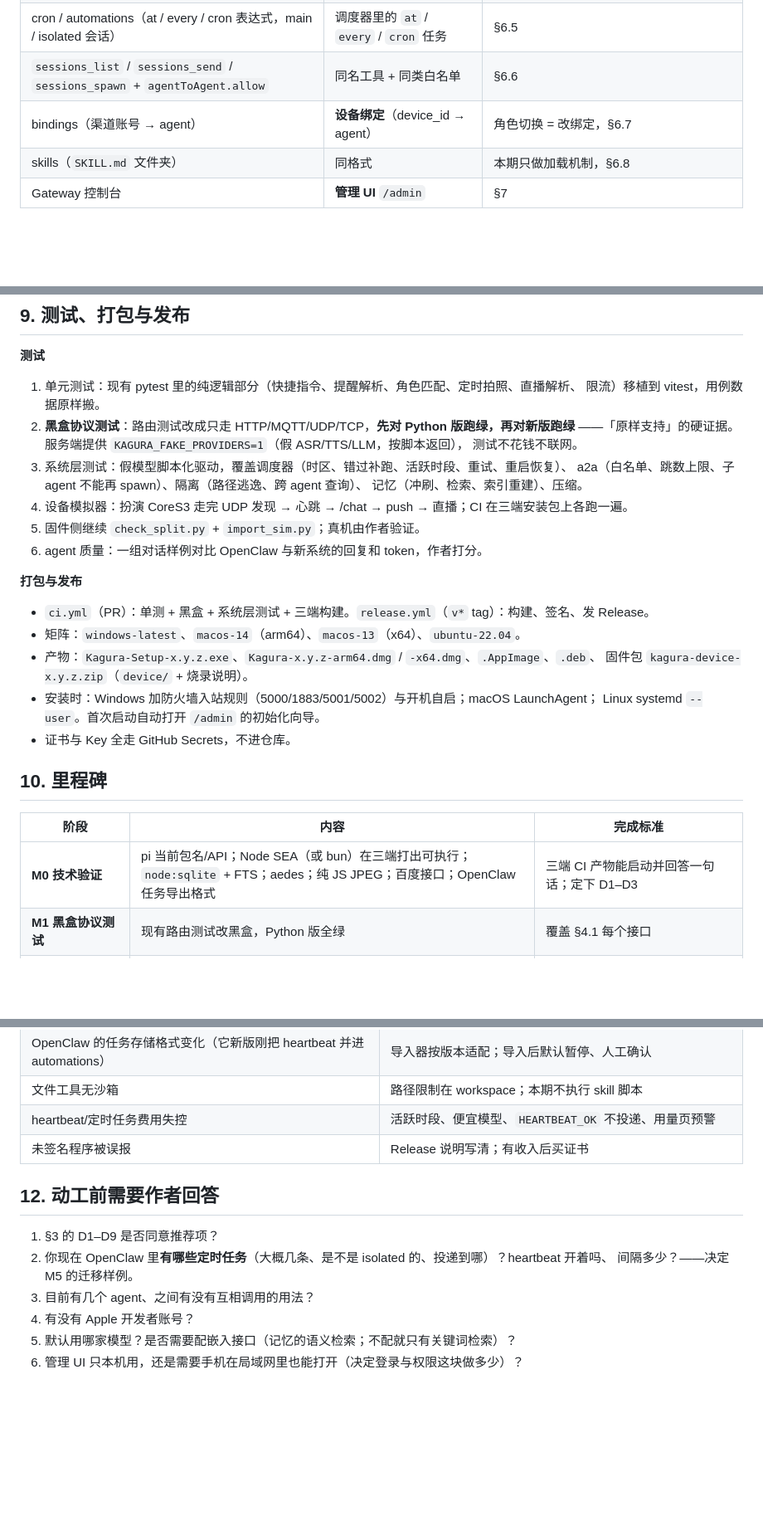
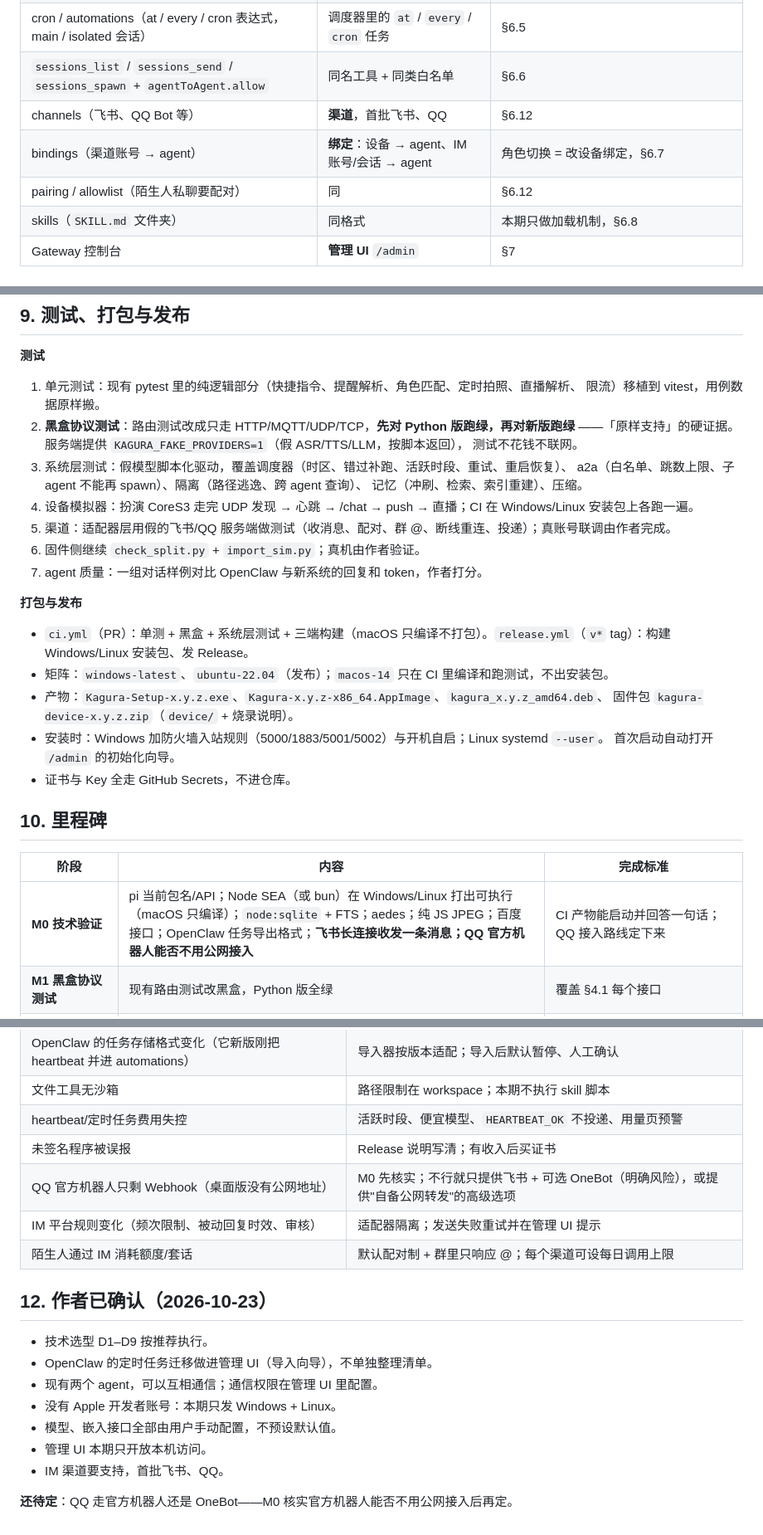
Before and after one commit to Miska-raligun/kagura-voice, a Markdown page: docs/plan-kagura-agent.md, 3 parts joined by grey strips. Shown at 83% size. GitHub-like rendering; blank space fills up the shorter version.

```diff
--- a/docs/plan-kagura-agent.md
+++ b/docs/plan-kagura-agent.md
@@ -38,7 +43,9 @@
 | heartbeat（`HEARTBEAT.md` 清单，周期唤醒，无事回 `HEARTBEAT_OK`） | 调度器里的一种任务：`heartbeat` | 与 cron 共用一个调度器，§6.5 |
 | cron / automations（at / every / cron 表达式，main / isolated 会话） | 调度器里的 `at` / `every` / `cron` 任务 | §6.5 |
 | `sessions_list` / `sessions_send` / `sessions_spawn` + `agentToAgent.allow` | 同名工具 + 同类白名单 | §6.6 |
-| bindings（渠道账号 → agent） | **设备绑定**（device_id → agent） | 角色切换 = 改绑定，§6.7 |
+| channels（飞书、QQ Bot 等） | **渠道**，首批飞书、QQ | §6.12 |
+| bindings（渠道账号 → agent） | **绑定**：设备 → agent、IM 账号/会话 → agent | 角色切换 = 改设备绑定，§6.7 |
+| pairing / allowlist（陌生人私聊要配对） | 同 | §6.12 |
 | skills（`SKILL.md` 文件夹） | 同格式 | 本期只做加载机制，§6.8 |
 | Gateway 控制台 | **管理 UI** `/admin` | §7 |
 
@@ -300,25 +350,26 @@ agent 配 `provider` + `model`（pi-ai 内置 DeepSeek、通义千问、任意 O
 3. 系统层测试：假模型脚本化驱动，覆盖调度器（时区、错过补跑、活跃时段、重试、重启恢复）、
    a2a（白名单、跳数上限、子 agent 不能再 spawn）、隔离（路径逃逸、跨 agent 查询）、
    记忆（冲刷、检索、索引重建）、压缩。
-4. 设备模拟器：扮演 CoreS3 走完 UDP 发现 → 心跳 → /chat → push → 直播；CI 在三端安装包上各跑一遍。
-5. 固件侧继续 `check_split.py` + `import_sim.py`；真机由作者验证。
-6. agent 质量：一组对话样例对比 OpenClaw 与新系统的回复和 token，作者打分。
+4. 设备模拟器：扮演 CoreS3 走完 UDP 发现 → 心跳 → /chat → push → 直播；CI 在 Windows/Linux 安装包上各跑一遍。
+5. 渠道：适配器层用假的飞书/QQ 服务端做测试（收消息、配对、群 @、断线重连、投递）；真账号联调由作者完成。
+6. 固件侧继续 `check_split.py` + `import_sim.py`；真机由作者验证。
+7. agent 质量：一组对话样例对比 OpenClaw 与新系统的回复和 token，作者打分。
 
 **打包与发布**
 
-- `ci.yml`（PR）：单测 + 黑盒 + 系统层测试 + 三端构建。`release.yml`（`v*` tag）：构建、签名、发 Release。
-- 矩阵：`windows-latest`、`macos-14`（arm64）、`macos-13`（x64）、`ubuntu-22.04`。
-- 产物：`Kagura-Setup-x.y.z.exe`、`Kagura-x.y.z-arm64.dmg` / `-x64.dmg`、`.AppImage`、`.deb`、
+- `ci.yml`（PR）：单测 + 黑盒 + 系统层测试 + 三端构建（macOS 只编译不打包）。`release.yml`（`v*` tag）：构建 Windows/Linux 安装包、发 Release。
+- 矩阵：`windows-latest`、`ubuntu-22.04`（发布）；`macos-14` 只在 CI 里编译和跑测试，不出安装包。
+- 产物：`Kagura-Setup-x.y.z.exe`、`Kagura-x.y.z-x86_64.AppImage`、`kagura_x.y.z_amd64.deb`、
   固件包 `kagura-device-x.y.z.zip`（`device/` + 烧录说明）。
-- 安装时：Windows 加防火墙入站规则（5000/1883/5001/5002）与开机自启；macOS LaunchAgent；
-  Linux systemd `--user`。首次启动自动打开 `/admin` 的初始化向导。
+- 安装时：Windows 加防火墙入站规则（5000/1883/5001/5002）与开机自启；Linux systemd `--user`。
+  首次启动自动打开 `/admin` 的初始化向导。
 - 证书与 Key 全走 GitHub Secrets，不进仓库。
 
 ## 10. 里程碑
 
 | 阶段 | 内容 | 完成标准 |
 |---|---|---|
-| **M0 技术验证** | pi 当前包名/API；Node SEA（或 bun）在三端打出可执行；`node:sqlite` + FTS；aedes；纯 JS JPEG；百度接口；OpenClaw 任务导出格式 | 三端 CI 产物能启动并回答一句话；定下 D1–D3 |
+| **M0 技术验证** | pi 当前包名/API；Node SEA（或 bun）在 Windows/Linux 打出可执行（macOS 只编译）；`node:sqlite` + FTS；aedes；纯 JS JPEG；百度接口；OpenClaw 任务导出格式；**飞书长连接收发一条消息；QQ 官方机器人能否不用公网接入** | CI 产物能启动并回答一句话；QQ 接入路线定下来 |
 | **M1 黑盒协议测试** | 现有路由测试改黑盒，Python 版全绿 | 覆盖 §4.1 每个接口 |
 | **M2 服务端骨架移植** | §4 全部移植到 TS，agent 先接 OpenClaw 适配器 | 黑盒在新版全绿；作者真机试用一周无回退 |
 | **M3 agent 运行时** | §6.1–6.3、6.7、6.9、6.11：agent 目录、会话落盘、soul 组装、压缩、内置工具、设备绑定 | 设备对话改走 pi；对话样例评审通过 |
@@ -343,13 +395,18 @@ agent 配 `provider` + `model`（pi-ai 内置 DeepSeek、通义千问、任意 O
 | 文件工具无沙箱 | 路径限制在 workspace；本期不执行 skill 脚本 |
 | heartbeat/定时任务费用失控 | 活跃时段、便宜模型、`HEARTBEAT_OK` 不投递、用量页预警 |
 | 未签名程序被误报 | Release 说明写清；有收入后买证书 |
+| QQ 官方机器人只剩 Webhook（桌面版没有公网地址） | M0 先核实；不行就只提供飞书 + 可选 OneBot（明确风险），或提供"自备公网转发"的高级选项 |
+| IM 平台规则变化（频次限制、被动回复时效、审核） | 适配器隔离；发送失败重试并在管理 UI 提示 |
+| 陌生人通过 IM 消耗额度/套话 | 默认配对制 + 群里只响应 @；每个渠道可设每日调用上限 |
 
-## 12. 动工前需要作者回答
+## 12. 作者已确认（2026-10-23）
 
-1. §3 的 D1–D9 是否同意推荐项？
-2. 你现在 OpenClaw 里**有哪些定时任务**（大概几条、是不是 isolated 的、投递到哪）？heartbeat 开着吗、
-   间隔多少？——决定 M5 的迁移样例。
-3. 目前有几个 agent、之间有没有互相调用的用法？
-4. 有没有 Apple 开发者账号？
-5. 默认用哪家模型？是否需要配嵌入接口（记忆的语义检索；不配就只有关键词检索）？
-6. 管理 UI 只本机用，还是需要手机在局域网里也能打开（决定登录与权限这块做多少）？
+- 技术选型 D1–D9 按推荐执行。
+- OpenClaw 的定时任务迁移做进管理 UI（导入向导），不单独整理清单。
+- 现有两个 agent，可以互相通信；通信权限在管理 UI 里配置。
+- 没有 Apple 开发者账号：本期只发 Windows + Linux。
+- 模型、嵌入接口全部由用户手动配置，不预设默认值。
+- 管理 UI 本期只开放本机访问。
+- IM 渠道要支持，首批飞书、QQ。
+
+**还待定**：QQ 走官方机器人还是 OneBot——M0 核实官方机器人能否不用公网接入后再定。
```
Also changed, not shown: other parts of docs/plan-kagura-agent.md (+67 -18 lines).
